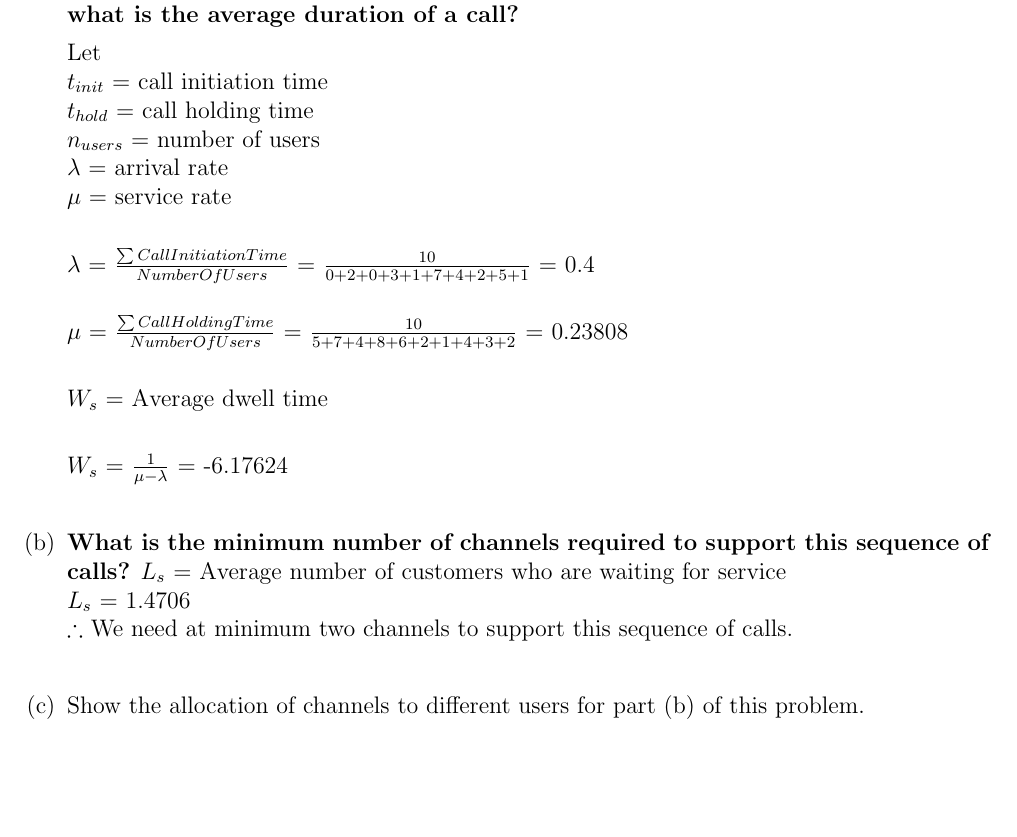
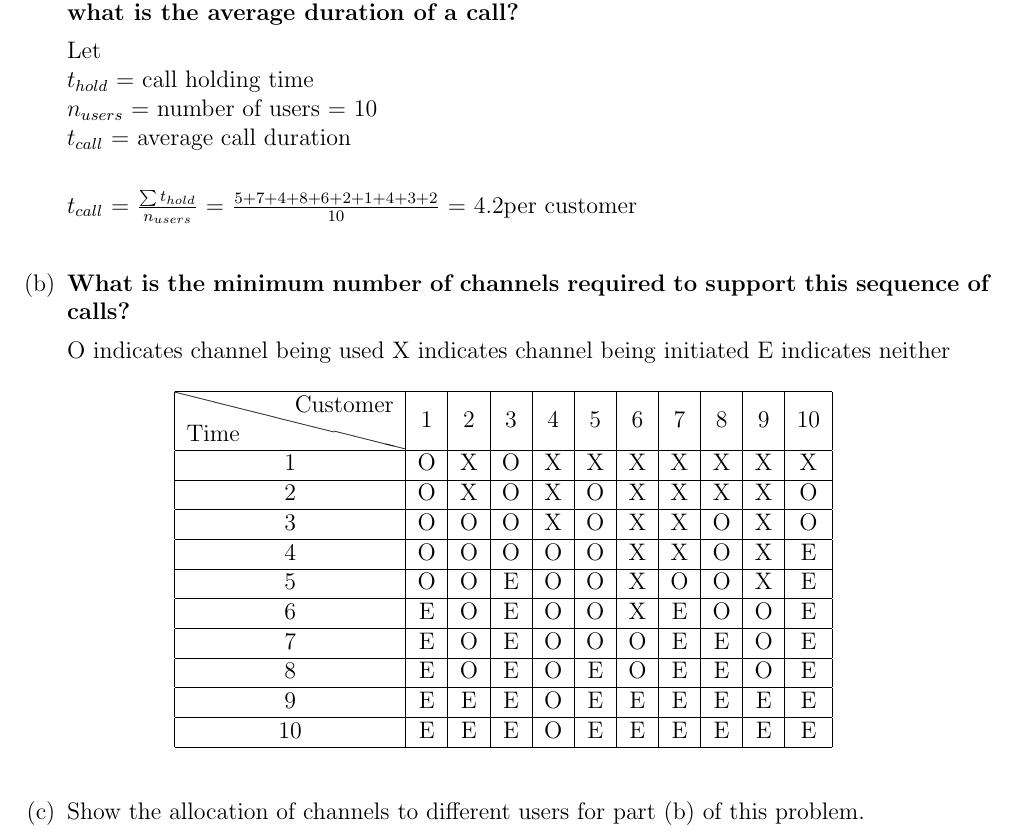
Before and after one commit to Khaldoon1985/UC-2014, a LaTeX document (Wireless/IWS_HW_1/IWS_HW_1.tex): part of page 2 of 3, cut so that both start at the same text, the shorter picture padded with empty space. The pictures show the PDF file Wireless/IWS_HW_1/IWS_HW_1.pdf that the author committed with the source.

Commit message:
MachineLearning HW1 and Wireless HW1 completed!

```diff
--- a/Wireless/IWS_HW_1/IWS_HW_1.tex
+++ b/Wireless/IWS_HW_1/IWS_HW_1.tex
@@ -111,28 +112,37 @@ as follows:}
 is the average duration of a call?}
 
 Let\\
-$t_{init}$ = call initiation time\\
 $t_{hold}$ = call holding time\\
-$n_{users}$ = number of users\\
-$\lambda$ = arrival rate\\
-$\mu$ = service rate\\
+$n_{users}$ = number of users = 10\\
+$t_{call}$ = average call duration\\
 
-$\lambda$ = $\frac{\sum{CallInitiationTime}}{NumberOfUsers}$ = $\frac{10}{0+2+0+3+1+7+4+2+5+1}$ = \pgfmathparse{10/(2+3+1+7+4+2+5+1)}\pgfmathresult\\
-
-$\mu$ = $\frac{\sum{CallHoldingTime}}{NumberOfUsers}$ = $\frac{10}{5+7+4+8+6+2+1+4+3+2}$ = \pgfmathparse{10/(5+7+4+8+6+2+1+4+3+2)}\pgfmathresult\\
-
-$W_s$ = Average dwell time\\
-
-$W_s$ = $\frac{1}{\mu-\lambda}$ = \pgfmathparse{1/(10/(5+7+4+8+6+2+1+4+3+2)-10/(2+3+1+7+4+2+5+1))}\pgfmathresult\\
-
-
+$t_{call}$ = $\frac{\sum{t_{hold}}}{n_{users}}$ = $\frac{5+7+4+8+6+2+1+4+3+2}{10}$ = \pgfmathparse{(5+7+4+8+6+2+1+4+3+2)/10}\pgfmathresult per customer\\
 
 \item
 \textbf{What is the minimum number of channels required to support this sequence of
 calls?}
-$L_s$ = Average number of customers who are waiting for service\\
-$L_s$ = \pgfmathparse{(2+3+1+7+4+2+5+1)/10/((5+7+4+8+6+2+1+4+3+2)/10-(2+3+1+7+4+2+5+1)/10)}\pgfmathresult\\
-$\therefore$ We need at minimum two channels to support this sequence of calls.\\
+
+O indicates channel being used
+X indicates channel being initiated
+E indicates neither
+\begin{table}[htbp]
+   \centering
+   \begin{tabular}{|c|c|c|c|c|c|c|c|c|c|c|c|}\hline % Column formatting
+        \backslashbox{Time}{Customer}&1&2&3&4&5&6&7&8&9&10\\\hline
+				1&O&X&O&X&X&X&X&X&X&X\\\hline
+				2&O&X&O&X&O&X&X&X&X&O\\\hline
+				3&O&O&O&X&O&X&X&O&X&O\\\hline
+				4&O&O&O&O&O&X&X&O&X&E\\\hline
+				5&O&O&E&O&O&X&O&O&X&E\\\hline
+				6&E&O&E&O&O&X&E&O&O&E\\\hline
+				7&E&O&E&O&O&O&E&E&O&E\\\hline
+				8&E&O&E&O&E&O&E&E&O&E\\\hline
+				9&E&E&E&O&E&E&E&E&E&E\\\hline
+				10&E&E&E&O&E&E&E&E&E&E\\\hline
+   \end{tabular}
+   \label{tab:booktabs}
+\end{table}
+
 
 \item
 Show the allocation of channels to different users for part (b) of this problem.
```
Also changed, not shown: MachineLearning/AlshouiliyKhaldoonParkKyungmookAssignment1/AlshouiliyKhaldoonParkKyungmookAssignment1/AlshouiliyKhaldoonParkKyungmookAssignment1.tex (+3 -3 lines), MachineLearning/AlshouiliyKhaldoonParkKyungmookAssignment1/AlshouiliyKhaldoonParkKyungmookAssignment1/AlshouiliyKhaldoonParkKyungmookAssignment1.pdf, Wireless/IWS_HW_1/IWS_HW_1.pdf, Wireless/IWS_HW_1/IWS_HW_1.tex (1 more changed lines), 6 other files.
